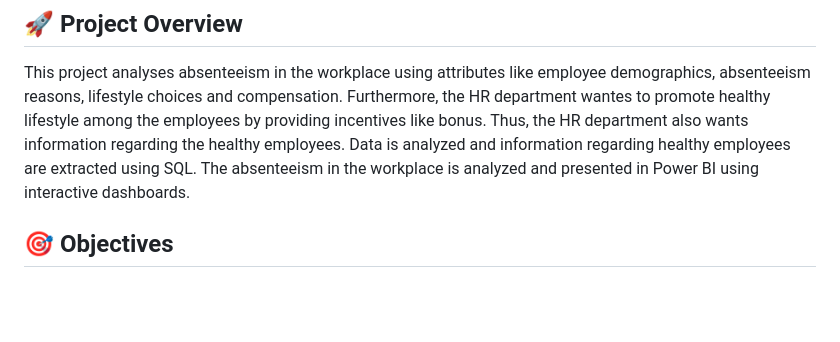
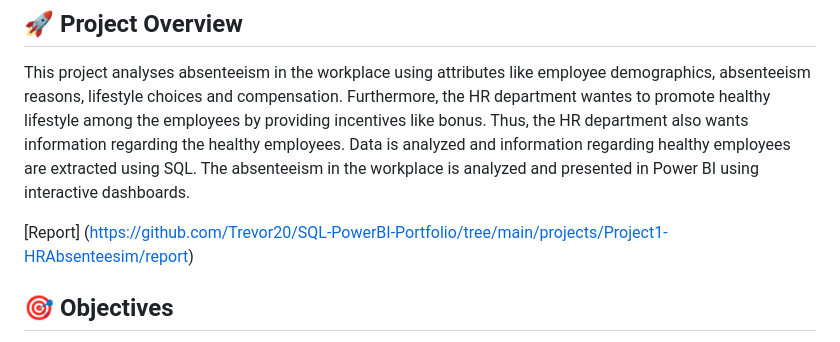
Before and after one commit to Trevor20/SQL-PowerBI-Portfolio, a Markdown page: projects/Project1-HRAbsenteesim/README.md, the part around the change. Drawn GitHub-style; blank space fills up the shorter version.

```diff
--- a/projects/Project1-HRAbsenteesim/README.md
+++ b/projects/Project1-HRAbsenteesim/README.md
@@ -3,6 +3,8 @@
 ## 🚀 Project Overview
 
 This project analyses absenteeism in the workplace using attributes like employee demographics, absenteeism reasons, lifestyle choices and compensation. Furthermore, the HR department wantes to promote healthy lifestyle among the employees by providing incentives like bonus. Thus, the HR department also wants information regarding the healthy employees. Data is analyzed and information regarding healthy employees are extracted using SQL. The absenteeism in the workplace is analyzed and presented in Power BI using interactive dashboards.
+
+[Report] (https://github.com/Trevor20/SQL-PowerBI-Portfolio/tree/main/projects/Project1-HRAbsenteesim/report)
 
 ## 🎯 Objectives
 
```
